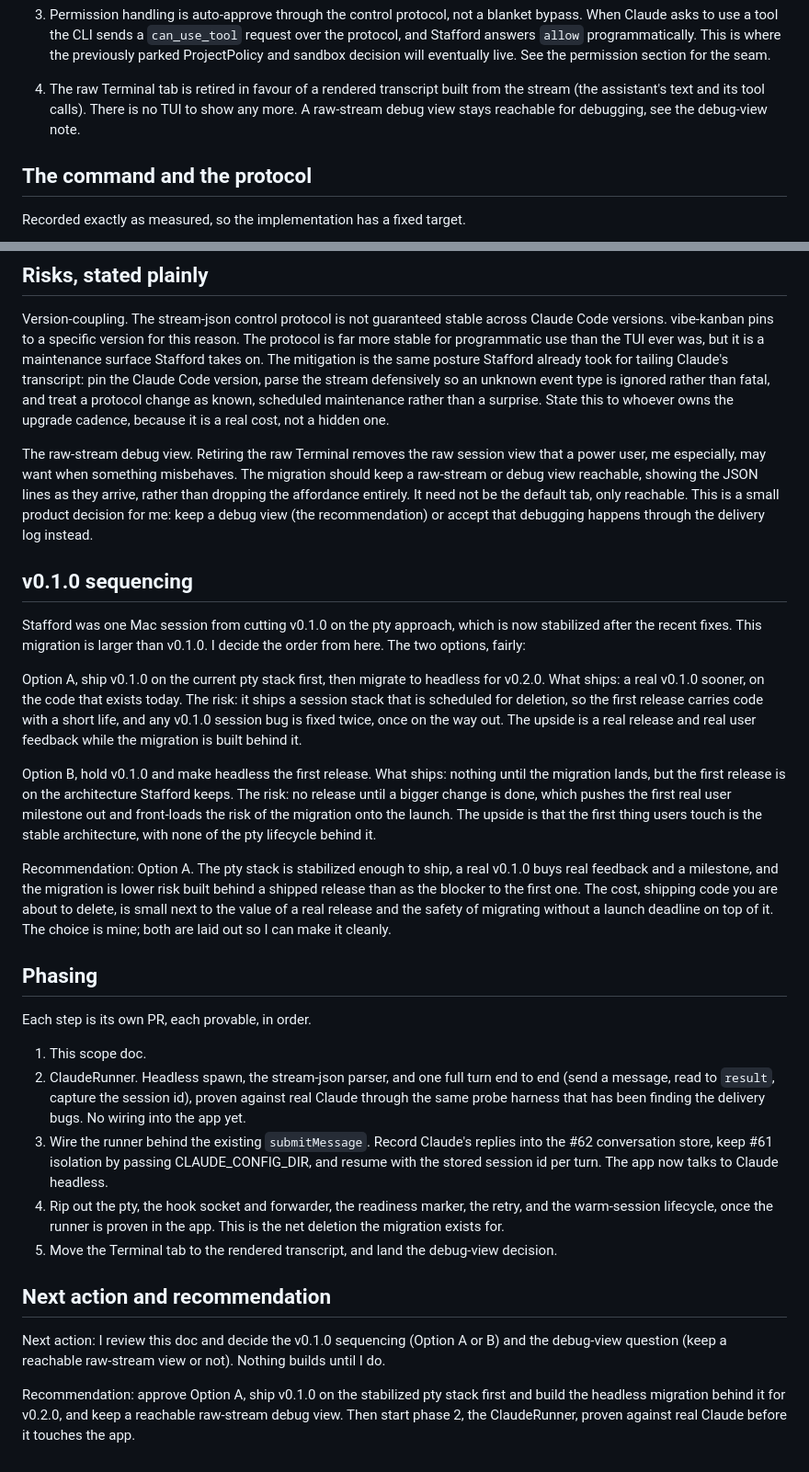
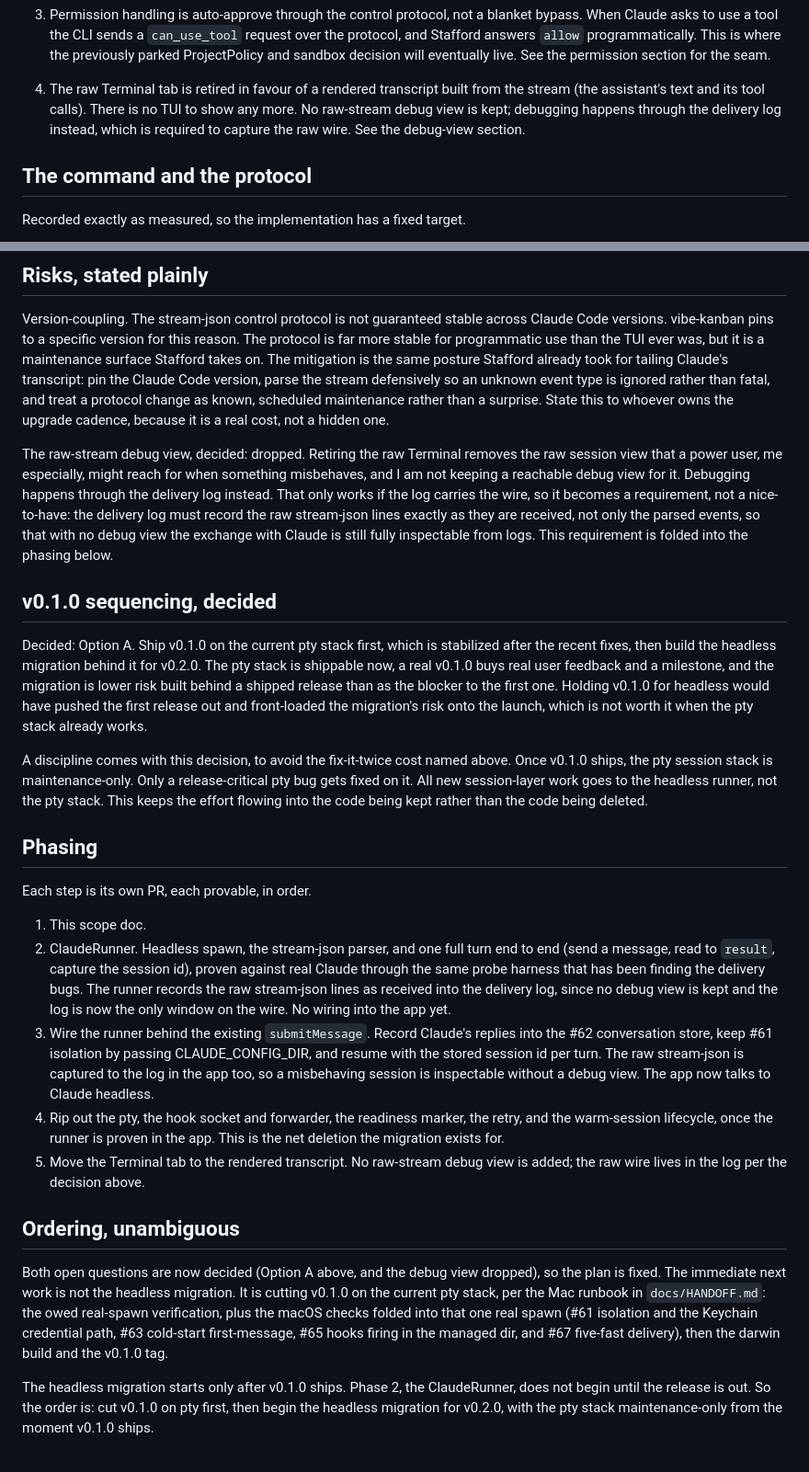
Before and after one commit to BENZOOgataga/StaffordAI, a Markdown page: docs/plans/HEADLESS-STREAM-JSON.md, 2 parts joined by grey strips. Shown at 92% size. GitHub-like rendering.

Commit message:
docs(plans): record the two decisions in the headless scope doc (#76)
v0.1.0 sequencing settled as Option A: ship on the stabilized pty stack first, headless
for v0.2.0, pty maintenance-only once v0.1.0 ships. Debug view dropped: debugging goes
through the delivery log, which now must capture the raw stream-json lines so the wire
stays inspectable (folded into phases 2 and 3). Ordering made unambiguous: the Mac
v0.1.0 cut comes before headless phase 2.

```diff
--- a/docs/plans/HEADLESS-STREAM-JSON.md
+++ b/docs/plans/HEADLESS-STREAM-JSON.md
@@ -53,7 +53,8 @@ These are decided, recorded here so a later reader does not reopen them.
 
 4. The raw Terminal tab is retired in favour of a rendered transcript built from the
    stream (the assistant's text and its tool calls). There is no TUI to show any more.
-   A raw-stream debug view stays reachable for debugging, see the debug-view note.
+   No raw-stream debug view is kept; debugging happens through the delivery log
+   instead, which is required to capture the raw wire. See the debug-view section.
 
 ## The command and the protocol
 
@@ -180,39 +181,30 @@ stream defensively so an unknown event type is ignored rather than fatal, and tr
 protocol change as known, scheduled maintenance rather than a surprise. State this to
 whoever owns the upgrade cadence, because it is a real cost, not a hidden one.
 
-The raw-stream debug view. Retiring the raw Terminal removes the raw session view that
-a power user, me especially, may want when something misbehaves. The migration
-should keep a raw-stream or debug view reachable, showing the JSON lines as they
-arrive, rather than dropping the affordance entirely. It need not be the default tab,
-only reachable. This is a small product decision for me: keep a debug view (the
-recommendation) or accept that debugging happens through the delivery log instead.
+The raw-stream debug view, decided: dropped. Retiring the raw Terminal removes the raw
+session view that a power user, me especially, might reach for when something
+misbehaves, and I am not keeping a reachable debug view for it. Debugging happens
+through the delivery log instead. That only works if the log carries the wire, so it
+becomes a requirement, not a nice-to-have: the delivery log must record the raw
+stream-json lines exactly as they are received, not only the parsed events, so that
+with no debug view the exchange with Claude is still fully inspectable from logs. This
+requirement is folded into the phasing below.
 
-## v0.1.0 sequencing
+## v0.1.0 sequencing, decided
 
-Stafford was one Mac session from cutting v0.1.0 on the pty approach, which is now
-stabilized after the recent fixes. This migration is larger than v0.1.0. I decide
-the order from here. The two options, fairly:
+Decided: Option A. Ship v0.1.0 on the current pty stack first, which is stabilized
+after the recent fixes, then build the headless migration behind it for v0.2.0. The
+pty stack is shippable now, a real v0.1.0 buys real user feedback and a milestone, and
+the migration is lower risk built behind a shipped release than as the blocker to the
+first one. Holding v0.1.0 for headless would have pushed the first release out and
+front-loaded the migration's risk onto the launch, which is not worth it when the pty
+stack already works.
 
-Option A, ship v0.1.0 on the current pty stack first, then migrate to headless for
-v0.2.0. What ships: a real v0.1.0 sooner, on the code that exists today. The risk: it
-ships a session stack that is scheduled for deletion, so the first release carries
-code with a short life, and any v0.1.0 session bug is fixed twice, once on the way out.
-The upside is a real release and real user feedback while the migration is built
-behind it.
-
-Option B, hold v0.1.0 and make headless the first release. What ships: nothing until
-the migration lands, but the first release is on the architecture Stafford keeps. The
-risk: no release until a bigger change is done, which pushes the first real user
-milestone out and front-loads the risk of the migration onto the launch. The upside is
-that the first thing users touch is the stable architecture, with none of the pty
-lifecycle behind it.
-
-Recommendation: Option A. The pty stack is stabilized enough to ship, a real v0.1.0
-buys real feedback and a milestone, and the migration is lower risk built behind a
-shipped release than as the blocker to the first one. The cost, shipping code you are
-about to delete, is small next to the value of a real release and the safety of
-migrating without a launch deadline on top of it. The choice is mine; both are laid
-out so I can make it cleanly.
+A discipline comes with this decision, to avoid the fix-it-twice cost named above.
+Once v0.1.0 ships, the pty session stack is maintenance-only. Only a release-critical
+pty bug gets fixed on it. All new session-layer work goes to the headless runner, not
+the pty stack. This keeps the effort flowing into the code being kept rather than the
+code being deleted.
 
 ## Phasing
 
@@ -221,23 +213,32 @@ Each step is its own PR, each provable, in order.
 1. This scope doc.
 2. ClaudeRunner. Headless spawn, the stream-json parser, and one full turn end to end
    (send a message, read to `result`, capture the session id), proven against real
-   Claude through the same probe harness that has been finding the delivery bugs. No
-   wiring into the app yet.
+   Claude through the same probe harness that has been finding the delivery bugs. The
+   runner records the raw stream-json lines as received into the delivery log, since no
+   debug view is kept and the log is now the only window on the wire. No wiring into
+   the app yet.
 3. Wire the runner behind the existing `submitMessage`. Record Claude's replies into
    the #62 conversation store, keep #61 isolation by passing CLAUDE_CONFIG_DIR, and
-   resume with the stored session id per turn. The app now talks to Claude headless.
+   resume with the stored session id per turn. The raw stream-json is captured to the
+   log in the app too, so a misbehaving session is inspectable without a debug view.
+   The app now talks to Claude headless.
 4. Rip out the pty, the hook socket and forwarder, the readiness marker, the retry,
    and the warm-session lifecycle, once the runner is proven in the app. This is the
    net deletion the migration exists for.
-5. Move the Terminal tab to the rendered transcript, and land the debug-view decision.
+5. Move the Terminal tab to the rendered transcript. No raw-stream debug view is added;
+   the raw wire lives in the log per the decision above.
 
-## Next action and recommendation
+## Ordering, unambiguous
 
-Next action: I review this doc and decide the v0.1.0 sequencing (Option A or B) and
-the debug-view question (keep a reachable raw-stream view or not). Nothing builds until
-I do.
+Both open questions are now decided (Option A above, and the debug view dropped), so
+the plan is fixed. The immediate next work is not the headless migration. It is
+cutting v0.1.0 on the current pty stack, per the Mac runbook in `docs/HANDOFF.md`: the
+owed real-spawn verification, plus the macOS checks folded into that one real spawn
+(#61 isolation and the Keychain credential path, #63 cold-start first-message, #65
+hooks firing in the managed dir, and #67 five-fast delivery), then the darwin build and
+the v0.1.0 tag.
 
-Recommendation: approve Option A, ship v0.1.0 on the stabilized pty stack first and
-build the headless migration behind it for v0.2.0, and keep a reachable raw-stream
-debug view. Then start phase 2, the ClaudeRunner, proven against real Claude before it
-touches the app.
+The headless migration starts only after v0.1.0 ships. Phase 2, the ClaudeRunner, does
+not begin until the release is out. So the order is: cut v0.1.0 on pty first, then
+begin the headless migration for v0.2.0, with the pty stack maintenance-only from the
+moment v0.1.0 ships.
```
